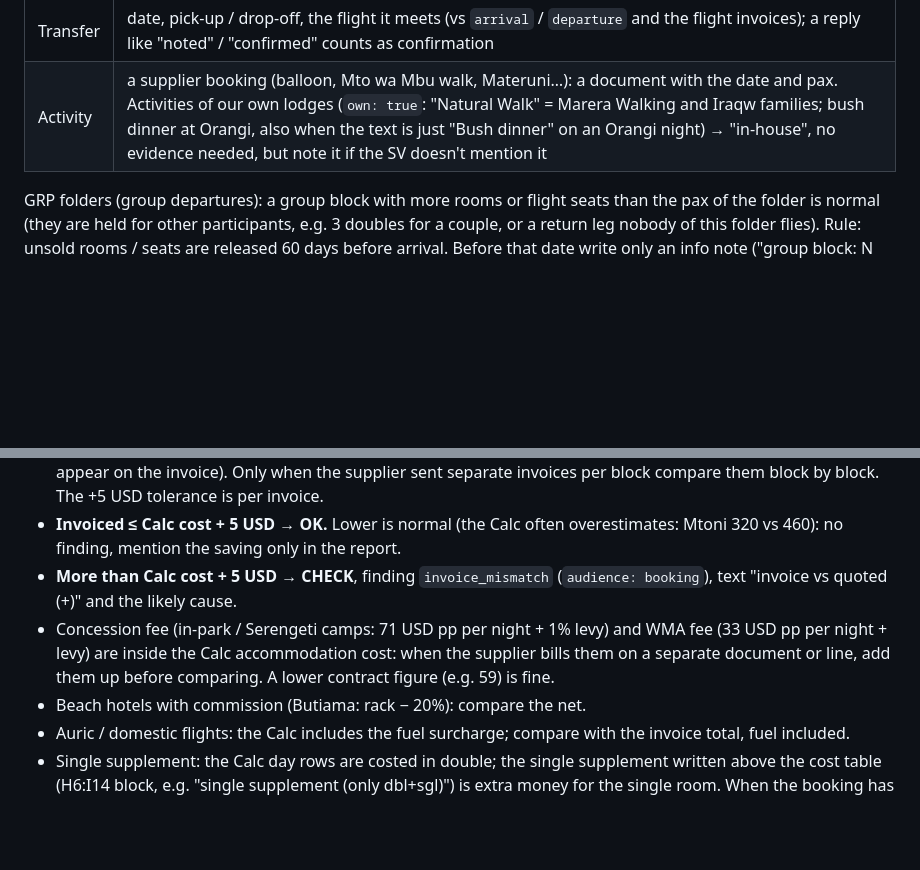
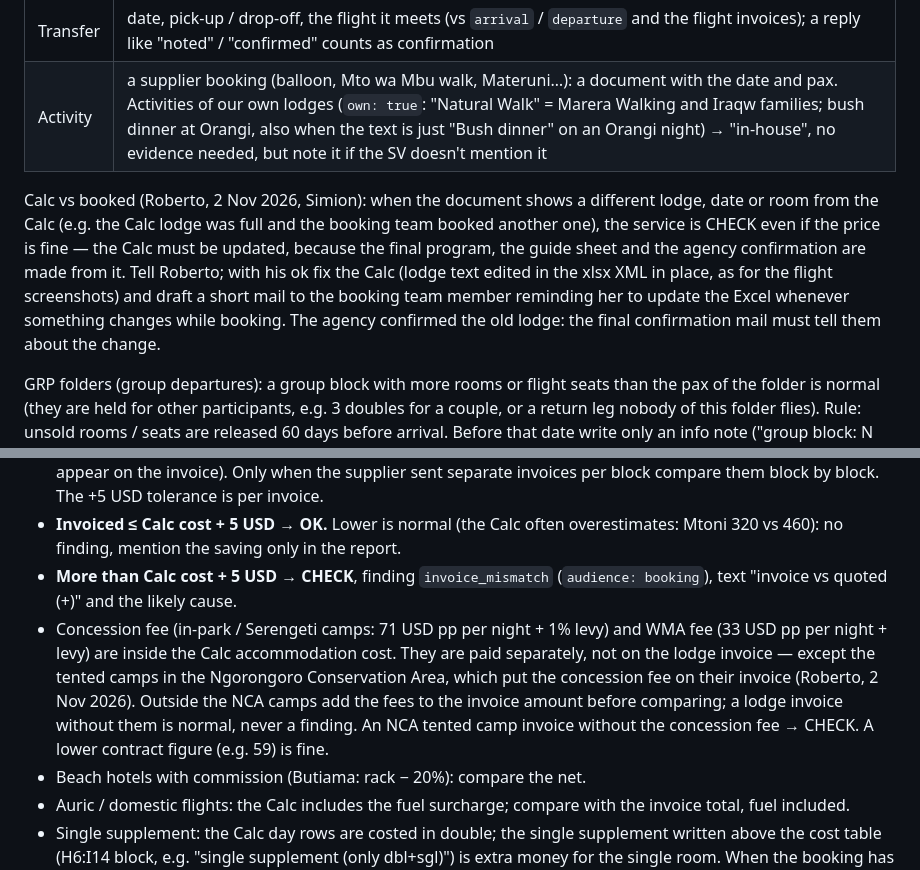
Before and after one commit to rdesibi1973/hub, a Markdown page: docs/skills/booking-check.md, 2 parts joined by grey strips. Rendered like a GitHub page; blank space fills up the shorter version.

Commit message:
Skills update 2026-11-03

```diff
--- a/docs/skills/booking-check.md
+++ b/docs/skills/booking-check.md
@@ -48,6 +48,8 @@ From each document note: supplier / property, kind (invoice, pro-forma, service
 | Transfer | date, pick-up / drop-off, the flight it meets (vs `arrival` / `departure` and the flight invoices); a reply like "noted" / "confirmed" counts as confirmation |
 | Activity | a supplier booking (balloon, Mto wa Mbu walk, Materuni…): a document with the date and pax. Activities of our own lodges (`own: true`: "Natural Walk" = Marera Walking and Iraqw families; bush dinner at Orangi, also when the text is just "Bush dinner" on an Orangi night) → "in-house", no evidence needed, but note it if the SV doesn't mention it |
 
+Calc vs booked (Roberto, 2 Nov 2026, Simion): when the document shows a different lodge, date or room from the Calc (e.g. the Calc lodge was full and the booking team booked another one), the service is CHECK even if the price is fine — the Calc must be updated, because the final program, the guide sheet and the agency confirmation are made from it. Tell Roberto; with his ok fix the Calc (lodge text edited in the xlsx XML in place, as for the flight screenshots) and draft a short mail to the booking team member reminding her to update the Excel whenever something changes while booking. The agency confirmed the old lodge: the final confirmation mail must tell them about the change.
+
 GRP folders (group departures): a group block with more rooms or flight seats than the pax of the folder is normal (they are held for other participants, e.g. 3 doubles for a couple, or a return leg nobody of this folder flies). Rule: unsold rooms / seats are released 60 days before arrival. Before that date write only an info note ("group block: N rooms / seats over the folder's pax, release date <arrival - 60 days>") and do not count it as CHECK; from 60 days before arrival mark it CHECK with "release unsold rooms / seats".
 
 Amount — invoiced must be ≤ quoted (Roberto, 26 Oct 2026). Rules in "Invoice vs Calc" below.
@@ -58,7 +60,7 @@ Compare, per service, the supplier's NET amount (after its commission line, e.g.
 - One invoice ↔ several Calc rows / blocks (Roberto, 26 Oct 2026): group by supplier, not by row. The beach nights (Zanzibar, Mafia, Pemba: one row per night, sometimes the cost on the first row only), or the same lodge twice in the trip (Karatu / Marera before and after the Serengeti, Arusha at the start and at the end) are usually ONE supplier invoice. Compare the invoice with the SUM of all the Calc rows of that supplier that fall inside the invoice's dates, and its nights with the total nights of those blocks (each block's check-in / check-out must appear on the invoice). Only when the supplier sent separate invoices per block compare them block by block. The +5 USD tolerance is per invoice.
 - **Invoiced ≤ Calc cost + 5 USD → OK.** Lower is normal (the Calc often overestimates: Mtoni 320 vs 460): no finding, mention the saving only in the report.
 - **More than Calc cost + 5 USD → CHECK**, finding `invoice_mismatch` (`audience: booking`), text "invoice <amount> vs quoted <amount> (+<diff>)" and the likely cause.
-- Concession fee (in-park / Serengeti camps: 71 USD pp per night + 1% levy) and WMA fee (33 USD pp per night + levy) are inside the Calc accommodation cost: when the supplier bills them on a separate document or line, add them up before comparing. A lower contract figure (e.g. 59) is fine.
+- Concession fee (in-park / Serengeti camps: 71 USD pp per night + 1% levy) and WMA fee (33 USD pp per night + levy) are inside the Calc accommodation cost. They are paid separately, not on the lodge invoice — except the tented camps in the Ngorongoro Conservation Area, which put the concession fee on their invoice (Roberto, 2 Nov 2026). Outside the NCA camps add the fees to the invoice amount before comparing; a lodge invoice without them is normal, never a finding. An NCA tented camp invoice without the concession fee → CHECK. A lower contract figure (e.g. 59) is fine.
 - Beach hotels with commission (Butiama: rack − 20%): compare the net.
 - Auric / domestic flights: the Calc includes the fuel surcharge; compare with the invoice total, fuel included.
 - Single supplement: the Calc day rows are costed in double; the single supplement written above the cost table (H6:I14 block, e.g. "single supplement (only dbl+sgl)") is extra money for the single room. When the booking has a single, the stays may exceed the Calc cost by up to that amount in total (whole trip, not per stay) + 5 USD.
```
Also changed, not shown: docs/skills/agency-email.md (+3 -0 lines), docs/skills/sales-agent.md (+1 -0 lines).
